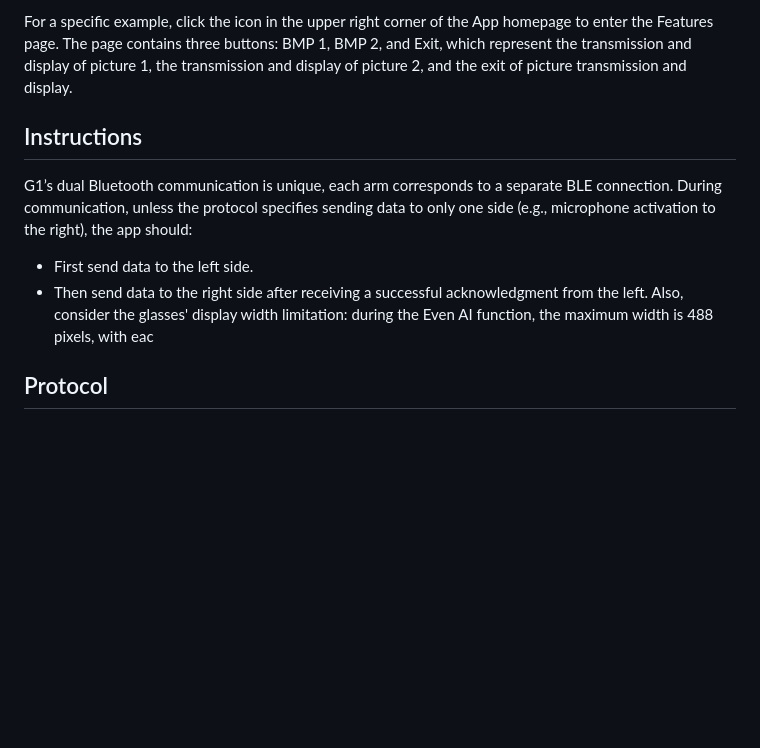
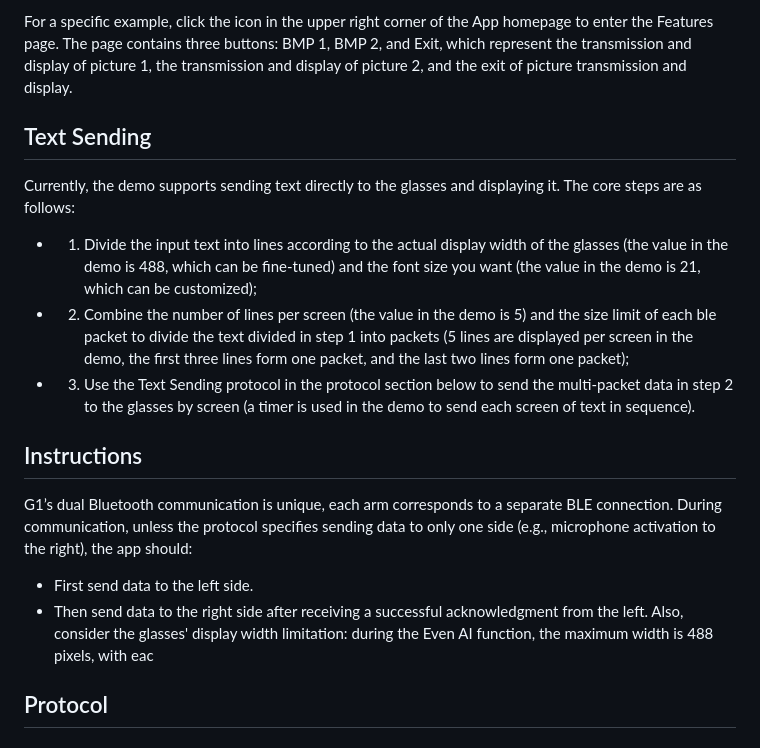
Before and after one commit to tomtau/EvenFlashcard, a Markdown page: README.md, the part around the change printed below. Rendered like a GitHub page; blank space fills up the shorter version.

```diff
--- a/README.md
+++ b/README.md
@@ -26,6 +27,15 @@ The core process includes three steps:
 For a specific example, click the icon in the upper right corner of the App homepage to enter the Features page. The page contains three buttons: BMP 1, BMP 2, and Exit, which represent the transmission and display of picture 1, the transmission and display of picture 2, and the exit of picture transmission and display.
 
 
+## Text Sending
+Currently, the demo supports sending text directly to the glasses and displaying it.
+The core steps are as follows:
+- 1. Divide the input text into lines according to the actual display width of the glasses (the value in the demo is 488, which can be fine-tuned) and the font size you want (the value in the demo is 21, which can be customized);
+- 2. Combine the number of lines per screen (the value in the demo is 5) and the size limit of each ble packet to divide the text divided in step 1 into packets (5 lines are displayed per screen in the demo, the first three lines form one packet, and the last two lines form one packet);
+- 3. Use the Text Sending protocol in the protocol section below to send the multi-packet data in step 2 to the glasses by screen (a timer is used in the demo to send each screen of text in sequence).
+
+
+
 ## Instructions
 G1’s dual Bluetooth communication is unique, each arm corresponds to a separate BLE
 connection. During communication, unless the protocol specifies sending data to only one
@@ -34,6 +44,7 @@ side (e.g., microphone activation to the right), the app should:
 - Then send data to the right side after receiving a successful acknowledgment from the left.
  Also, consider the glasses' display width limitation: during the Even AI function, the
 maximum width is 488 pixels, with eac
+
 
 
 
```
Also changed, not shown: other parts of README.md (+42 -0 lines).
